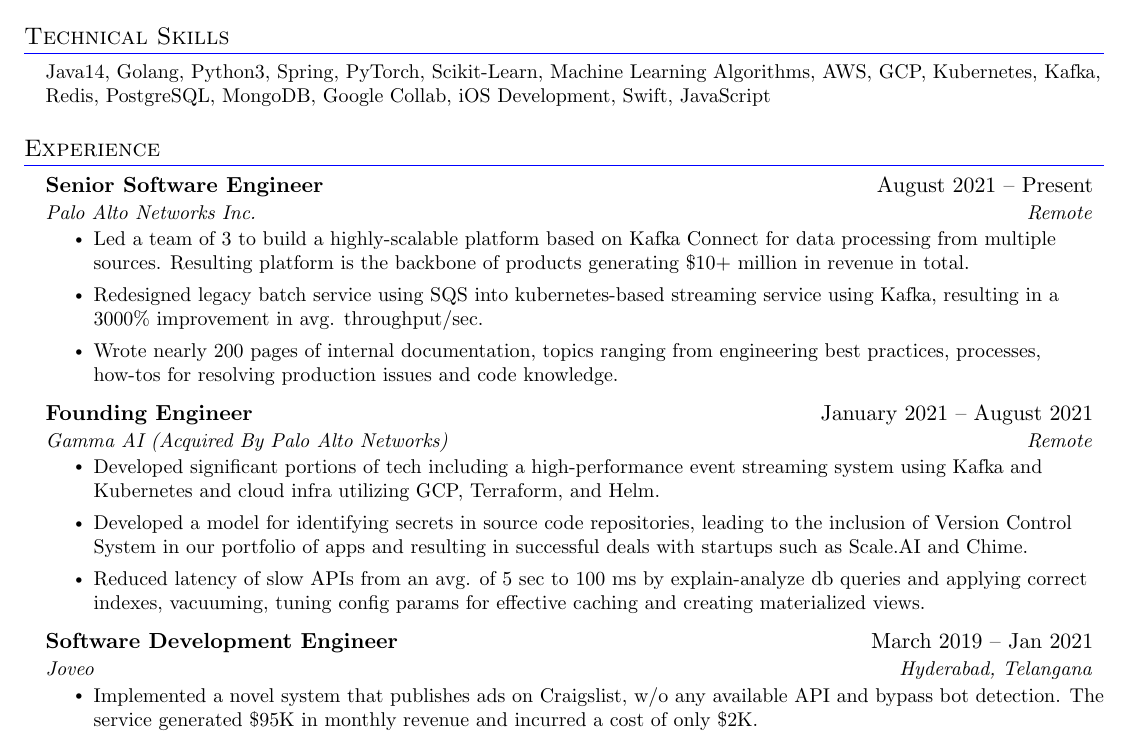
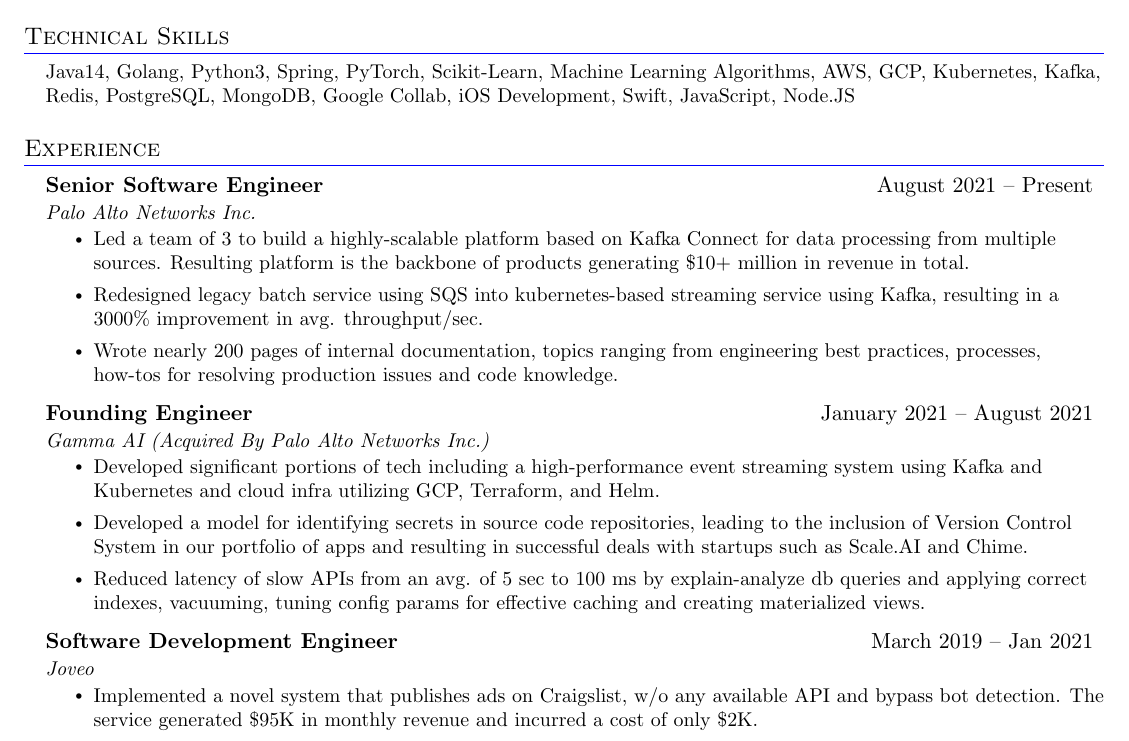
Before and after one commit to conscioustahoe/CV, a LaTeX CV (resume.tex): part of the page, cut so that both start at the same text. Compiled offline with pdfLaTeX.

Commit message:
Update resume.tex

```diff
--- a/resume.tex
+++ b/resume.tex
@@ -129,7 +129,7 @@
 \section{Technical Skills}
  \begin{itemize}[leftmargin=0.15in, label={}]
     \small{\item{
-     {Java14, Golang, Python3, Spring, PyTorch, Scikit-Learn, Machine Learning Algorithms, AWS, GCP, Kubernetes, Kafka, Redis, PostgreSQL, MongoDB, Google Collab, iOS Development, Swift, JavaScript}
+     {Java14, Golang, Python3, Spring, PyTorch, Scikit-Learn, Machine Learning Algorithms, AWS, GCP, Kubernetes, Kafka, Redis, PostgreSQL, MongoDB, Google Collab, iOS Development, Swift, JavaScript, Node.JS}
     }}
  \end{itemize}
 
@@ -138,7 +138,7 @@
   \resumeSubHeadingListStart
     \resumeSubheading
       {Senior Software Engineer}{August 2021 – Present}
-      {Palo Alto Networks Inc.}{Remote}
+      {Palo Alto Networks Inc.}{}
       \resumeItemListStart
       \resumeItem{Led a team of 3 to build a highly-scalable platform based on Kafka Connect for data processing from multiple sources. Resulting platform is the backbone of products generating \$10+ million in revenue in total.}
       \resumeItem{Redesigned legacy batch service using SQS into kubernetes-based streaming service using Kafka, resulting in a 3000\% improvement in avg. throughput/sec.}
@@ -147,7 +147,7 @@
 
     \resumeSubheading
       {Founding Engineer}{January 2021 – August 2021}
-      {Gamma AI (Acquired By Palo Alto Networks)}{Remote}
+      {Gamma AI (Acquired By Palo Alto Networks Inc.)}{}
       \resumeItemListStart
       \resumeItem{Developed significant portions of tech including a high-performance event streaming system using Kafka and Kubernetes and cloud infra utilizing GCP, Terraform, and Helm.}
       \resumeItem{Developed a model for identifying secrets in source code repositories, leading to the inclusion of Version Control System in our portfolio of apps and resulting in successful deals with startups such as Scale.AI and Chime.}
@@ -156,7 +156,7 @@
 
     \resumeSubheading
       {Software Development Engineer}{March 2019 – Jan 2021}
-      {Joveo}{Hyderabad, Telangana}
+      {Joveo}{}
       \resumeItemListStart
       \resumeItem{Implemented a novel system that publishes ads on Craigslist, w/o any available API and bypass bot detection. The service generated \$95K in monthly revenue and incurred a cost of only \$2K.}
       \resumeItem{Transformed the ad tracking system using a variety of technologies including API-Gateway, DynamoDB, Lambda, S3, Redshift, and SQS, processing nearly 150+ million events per day from 100+ jobs boards.}
```
Also changed, not shown: resume.tex (2 more changed lines).
